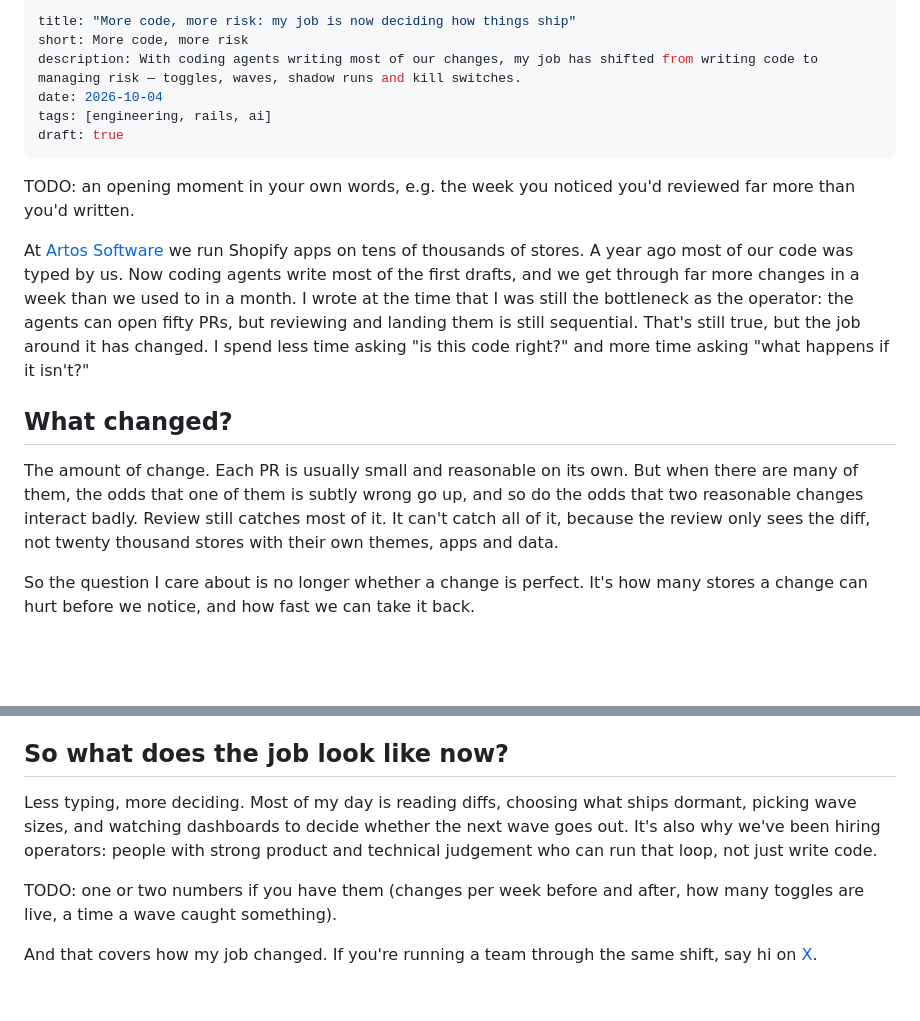
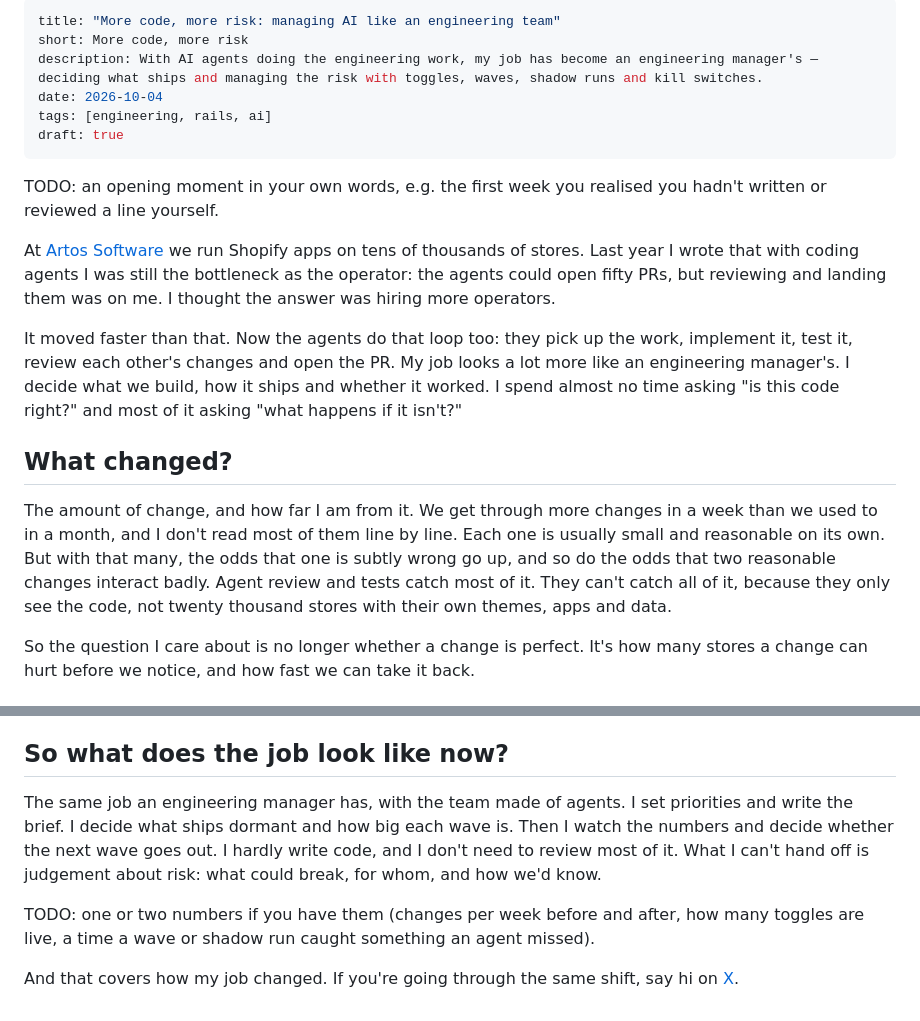
Before and after one commit to fluke/fluke.md, a Markdown page: src/posts/shipping-more-code-means-managing-risk.md, 2 parts joined by grey strips. Rendered like a GitHub page; blank space fills up the shorter version.

Commit message:
Draft: reframe as managing AI at an engineering-manager level
Co-Authored-By: Claude Opus 5.5 <noreply@anthropic.com>

```diff
--- a/src/posts/shipping-more-code-means-managing-risk.md
+++ b/src/posts/shipping-more-code-means-managing-risk.md
@@ -1,19 +1,21 @@
 ---
-title: "More code, more risk: my job is now deciding how things ship"
+title: "More code, more risk: managing AI like an engineering team"
 short: More code, more risk
-description: With coding agents writing most of our changes, my job has shifted from writing code to managing risk — toggles, waves, shadow runs and kill switches.
+description: With AI agents doing the engineering work, my job has become an engineering manager's — deciding what ships and managing the risk with toggles, waves, shadow runs and kill switches.
 date: 2026-10-04
 tags: [engineering, rails, ai]
 draft: true
 ---
 
-<p class="todo">TODO: an opening moment in your own words, e.g. the week you noticed you'd reviewed far more than you'd written.</p>
+<p class="todo">TODO: an opening moment in your own words, e.g. the first week you realised you hadn't written or reviewed a line yourself.</p>
 
-At [Artos Software](https://artossoftware.com) we run Shopify apps on tens of thousands of stores. A year ago most of our code was typed by us. Now coding agents write most of the first drafts, and we get through far more changes in a week than we used to in a month. I wrote at the time that I was still the bottleneck as the operator: the agents can open fifty PRs, but reviewing and landing them is still sequential. That's still true, but the job around it has changed. I spend less time asking "is this code right?" and more time asking "what happens if it isn't?"
+At [Artos Software](https://artossoftware.com) we run Shopify apps on tens of thousands of stores. Last year I wrote that with coding agents I was still the bottleneck as the operator: the agents could open fifty PRs, but reviewing and landing them was on me. I thought the answer was hiring more operators.
+
+It moved faster than that. Now the agents do that loop too: they pick up the work, implement it, test it, review each other's changes and open the PR. My job looks a lot more like an engineering manager's. I decide what we build, how it ships and whether it worked. I spend almost no time asking "is this code right?" and most of it asking "what happens if it isn't?"
 
 ## What changed?
 
-The amount of change. Each PR is usually small and reasonable on its own. But when there are many of them, the odds that one of them is subtly wrong go up, and so do the odds that two reasonable changes interact badly. Review still catches most of it. It can't catch all of it, because the review only sees the diff, not twenty thousand stores with their own themes, apps and data.
+The amount of change, and how far I am from it. We get through more changes in a week than we used to in a month, and I don't read most of them line by line. Each one is usually small and reasonable on its own. But with that many, the odds that one is subtly wrong go up, and so do the odds that two reasonable changes interact badly. Agent review and tests catch most of it. They can't catch all of it, because they only see the code, not twenty thousand stores with their own themes, apps and data.
 
 So the question I care about is no longer whether a change is perfect. It's how many stores a change can hurt before we notice, and how fast we can take it back.
 
@@ -72,8 +74,8 @@ Every toggle is a kill switch, but only if it works when you need it. A few thin
 
 ## So what does the job look like now?
 
-Less typing, more deciding. Most of my day is reading diffs, choosing what ships dormant, picking wave sizes, and watching dashboards to decide whether the next wave goes out. It's also why we've been hiring operators: people with strong product and technical judgement who can run that loop, not just write code.
+The same job an engineering manager has, with the team made of agents. I set priorities and write the brief. I decide what ships dormant and how big each wave is. Then I watch the numbers and decide whether the next wave goes out. I hardly write code, and I don't need to review most of it. What I can't hand off is judgement about risk: what could break, for whom, and how we'd know.
 
-<p class="todo">TODO: one or two numbers if you have them (changes per week before and after, how many toggles are live, a time a wave caught something).</p>
+<p class="todo">TODO: one or two numbers if you have them (changes per week before and after, how many toggles are live, a time a wave or shadow run caught something an agent missed).</p>
 
-And that covers how my job changed. If you're running a team through the same shift, say hi on [X](https://x.com/0xfluke).
+And that covers how my job changed. If you're going through the same shift, say hi on [X](https://x.com/0xfluke).
```
